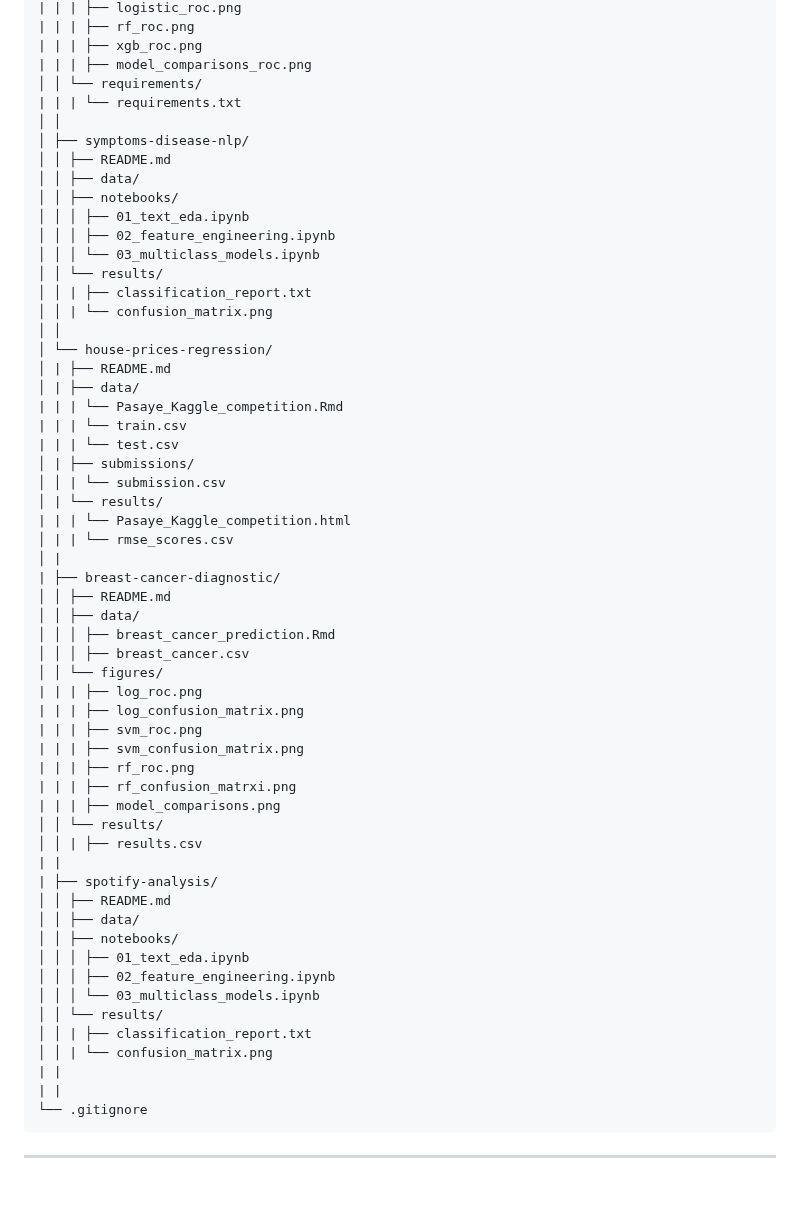
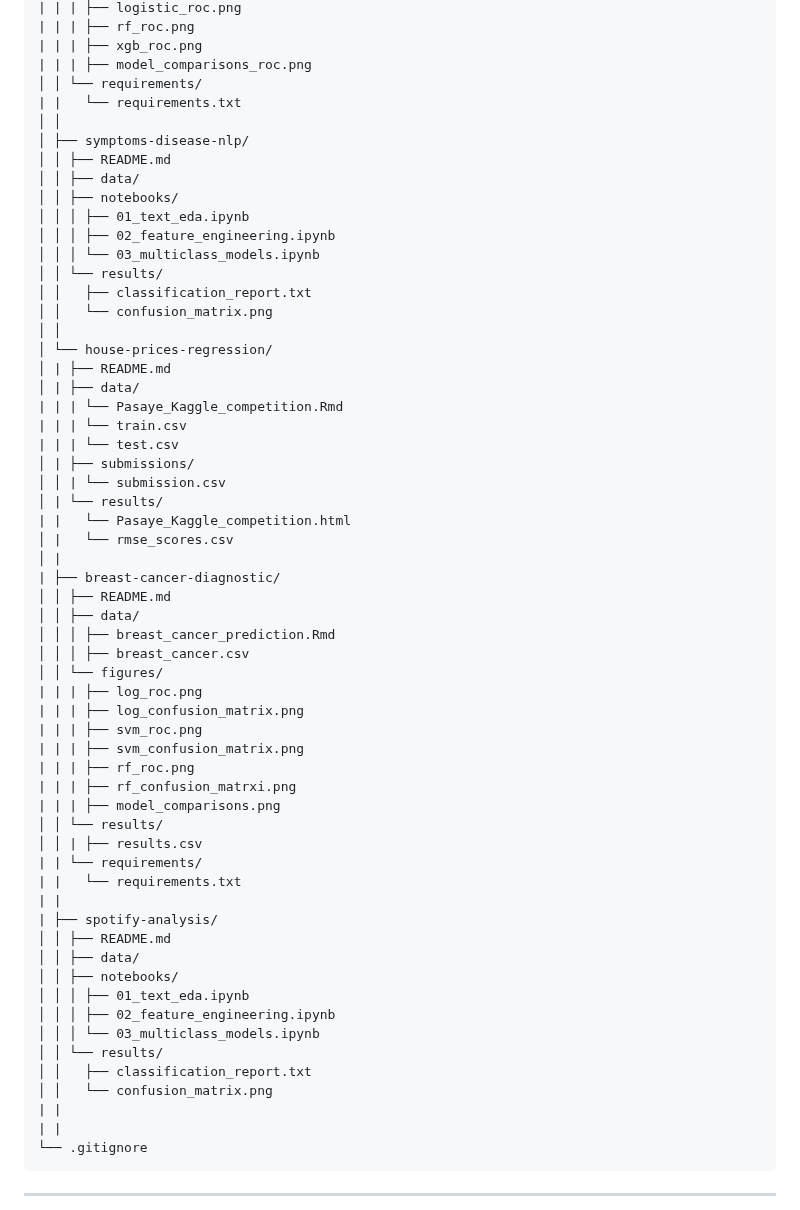
Before and after one commit to jep9731/personal-kaggle-ml-portfolio, a Markdown page: README.md, the part around the change. Rendered like a GitHub page; blank space fills up the shorter version.

```diff
--- a/README.md
+++ b/README.md
@@ -34,7 +34,7 @@ personal-kaggle-ml-portfolio/
 | | | ├── xgb_roc.png
 | | | ├── model_comparisons_roc.png
 │ │ └── requirements/
-| | | └── requirements.txt
+| |   └── requirements.txt
 │ │
 │ ├── symptoms-disease-nlp/
 │ │ ├── README.md
@@ -44,8 +44,8 @@ personal-kaggle-ml-portfolio/
 │ │ │ ├── 02_feature_engineering.ipynb
 │ │ │ └── 03_multiclass_models.ipynb
 │ │ └── results/
-│ │ | ├── classification_report.txt
-│ │ | └── confusion_matrix.png
+│ │   ├── classification_report.txt
+│ │   └── confusion_matrix.png
 │ │
 │ └── house-prices-regression/
 │ | ├── README.md
@@ -56,8 +56,8 @@ personal-kaggle-ml-portfolio/
 │ | ├── submissions/
 │ │ | └── submission.csv
 │ | └── results/
-| | | └── Pasaye_Kaggle_competition.html
-│ | | └── rmse_scores.csv
+| |   └── Pasaye_Kaggle_competition.html
+│ |   └── rmse_scores.csv
 │ |
 | ├── breast-cancer-diagnostic/
 │ │ ├── README.md
@@ -74,6 +74,8 @@ personal-kaggle-ml-portfolio/
 | | | ├── model_comparisons.png
 │ │ └── results/
 │ │ | ├── results.csv
+| | └── requirements/
+| |   └── requirements.txt
 | |
 | ├── spotify-analysis/
 │ │ ├── README.md
@@ -83,8 +85,8 @@ personal-kaggle-ml-portfolio/
 │ │ │ ├── 02_feature_engineering.ipynb
 │ │ │ └── 03_multiclass_models.ipynb
 │ │ └── results/
-│ │ | ├── classification_report.txt
-│ │ | └── confusion_matrix.png
+│ │   ├── classification_report.txt
+│ │   └── confusion_matrix.png
 | |
 | |
 └── .gitignore
```
